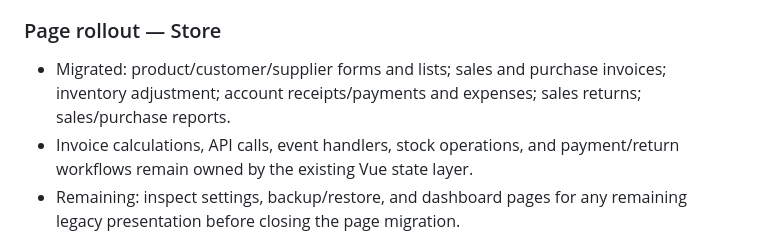
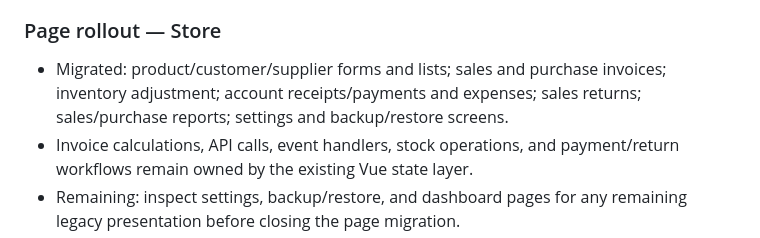
Before and after one commit to kokoosabzi/store, a Markdown page: docs/KOKO_UI_SYSTEM.md, the part around the change. Drawn GitHub-style.

Commit message:
docs(store): include settings and backup UI rollout

```diff
--- a/docs/KOKO_UI_SYSTEM.md
+++ b/docs/KOKO_UI_SYSTEM.md
@@ -87,6 +87,6 @@ The shared component contract is opt-in and presentation-only. Existing pages ca
 
 
 ### Page rollout — Store
-- Migrated: product/customer/supplier forms and lists; sales and purchase invoices; inventory adjustment; account receipts/payments and expenses; sales returns; sales/purchase reports.
+- Migrated: product/customer/supplier forms and lists; sales and purchase invoices; inventory adjustment; account receipts/payments and expenses; sales returns; sales/purchase reports; settings and backup/restore screens.
 - Invoice calculations, API calls, event handlers, stock operations, and payment/return workflows remain owned by the existing Vue state layer.
 - Remaining: inspect settings, backup/restore, and dashboard pages for any remaining legacy presentation before closing the page migration.
```
